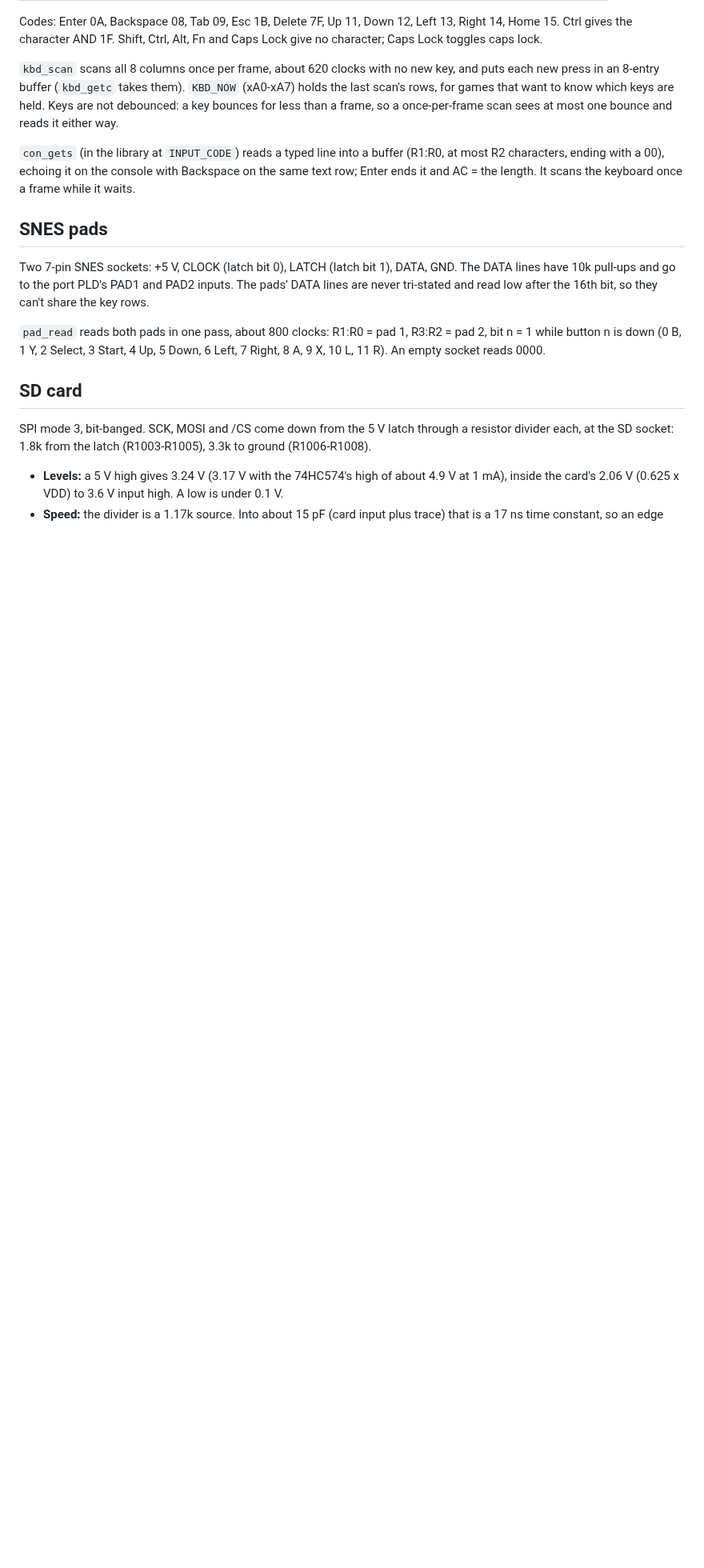
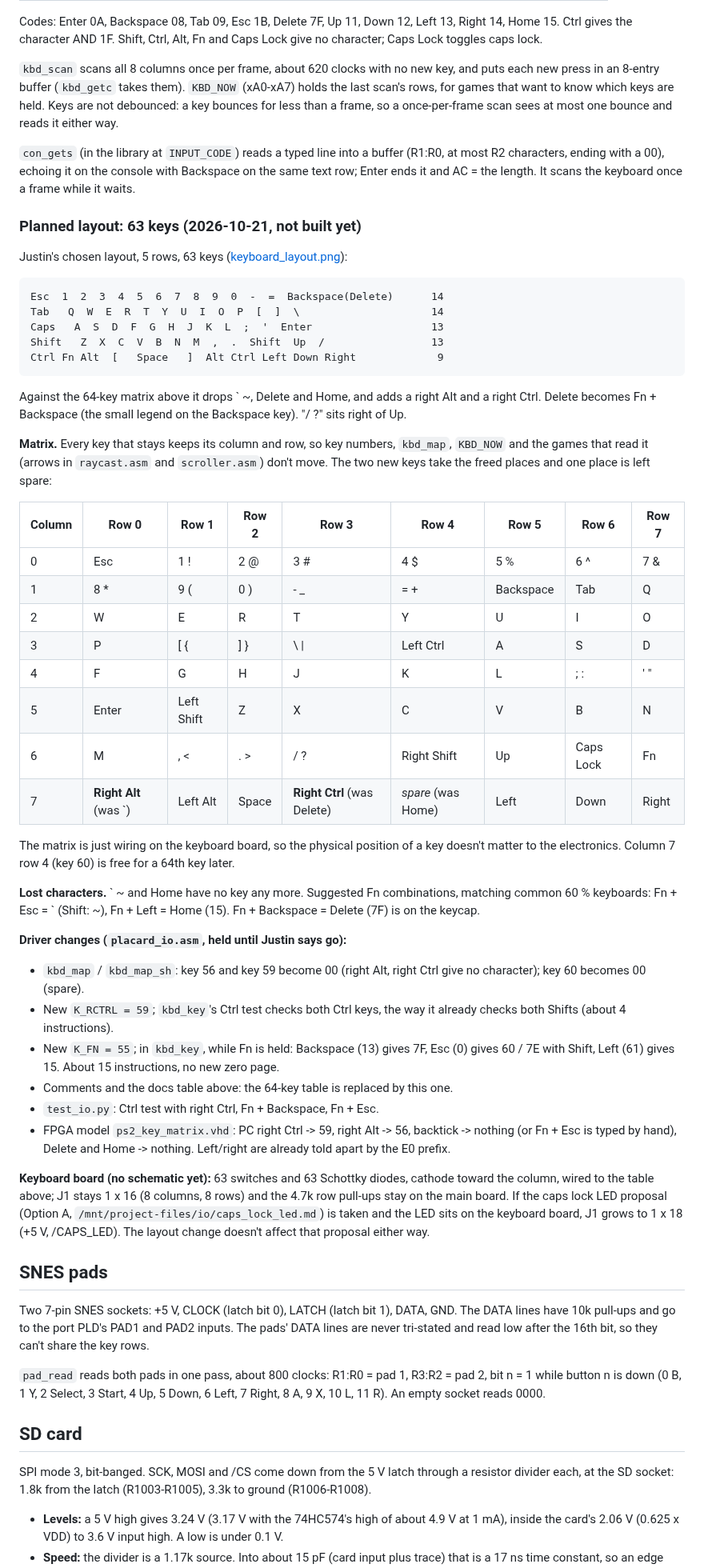
Before and after one commit to tocksin/placard, a Markdown page: docs/IO.md, the part around the change. Shown at 80% size. GitHub-like rendering; blank space fills up the shorter version.

Commit message:
IO.md: record the planned 63-key keyboard layout and its matrix
Co-Authored-By: Claude Opus 5.5 (1M context) <noreply@anthropic.com>
Claude-Session: https://claude.ai/code/session_01RmACANBz9vH4tGXSeZdY5H

```diff
--- a/docs/IO.md
+++ b/docs/IO.md
@@ -113,6 +113,68 @@ either way.
 most R2 characters, ending with a 00), echoing it on the console with
 Backspace on the same text row; Enter ends it and AC = the length.  It
 scans the keyboard once a frame while it waits.
+
+### Planned layout: 63 keys (2026-10-21, not built yet)
+
+Justin's chosen layout, 5 rows, 63 keys
+([keyboard_layout.png](keyboard_layout.png)):
+
+    Esc  1  2  3  4  5  6  7  8  9  0  -  =  Backspace(Delete)      14
+    Tab   Q  W  E  R  T  Y  U  I  O  P  [  ]  \                     14
+    Caps   A  S  D  F  G  H  J  K  L  ;  '  Enter                   13
+    Shift   Z  X  C  V  B  N  M  ,  .  Shift  Up  /                 13
+    Ctrl Fn Alt  [   Space   ]  Alt Ctrl Left Down Right             9
+
+Against the 64-key matrix above it drops \` ~, Delete and Home, and adds a
+right Alt and a right Ctrl.  Delete becomes Fn + Backspace (the small
+legend on the Backspace key).  "/ ?" sits right of Up.
+
+**Matrix.**  Every key that stays keeps its column and row, so key numbers,
+`kbd_map`, `KBD_NOW` and the games that read it (arrows in `raycast.asm`
+and `scroller.asm`) don't move.  The two new keys take the freed places
+and one place is left spare:
+
+| Column | Row 0 | Row 1 | Row 2 | Row 3 | Row 4 | Row 5 | Row 6 | Row 7 |
+|---|---|---|---|---|---|---|---|---|
+| 0 | Esc | 1 ! | 2 @ | 3 # | 4 $ | 5 % | 6 ^ | 7 & |
+| 1 | 8 * | 9 ( | 0 ) | - _ | = + | Backspace | Tab | Q |
+| 2 | W | E | R | T | Y | U | I | O |
+| 3 | P | [ { | ] } | \ \| | Left Ctrl | A | S | D |
+| 4 | F | G | H | J | K | L | ; : | ' " |
+| 5 | Enter | Left Shift | Z | X | C | V | B | N |
+| 6 | M | , < | . > | / ? | Right Shift | Up | Caps Lock | Fn |
+| 7 | **Right Alt** (was \`) | Left Alt | Space | **Right Ctrl** (was Delete) | *spare* (was Home) | Left | Down | Right |
+
+The matrix is just wiring on the keyboard board, so the physical position
+of a key doesn't matter to the electronics.  Column 7 row 4 (key 60) is
+free for a 64th key later.
+
+**Lost characters.**  \` ~ and Home have no key any more.  Suggested Fn
+combinations, matching common 60 % keyboards: Fn + Esc = \` (Shift: ~),
+Fn + Left = Home (15).  Fn + Backspace = Delete (7F) is on the keycap.
+
+**Driver changes (`placard_io.asm`, held until Justin says go):**
+- `kbd_map` / `kbd_map_sh`: key 56 and key 59 become 00 (right Alt, right
+  Ctrl give no character); key 60 becomes 00 (spare).
+- New `K_RCTRL = 59`; `kbd_key`'s Ctrl test checks both Ctrl keys, the way
+  it already checks both Shifts (about 4 instructions).
+- New `K_FN = 55`; in `kbd_key`, while Fn is held: Backspace (13) gives 7F,
+  Esc (0) gives 60 / 7E with Shift, Left (61) gives 15.  About 15
+  instructions, no new zero page.
+- Comments and the docs table above: the 64-key table is replaced by
+  this one.
+- `test_io.py`: Ctrl test with right Ctrl, Fn + Backspace, Fn + Esc.
+- FPGA model `ps2_key_matrix.vhd`: PC right Ctrl -> 59, right Alt -> 56,
+  backtick -> nothing (or Fn + Esc is typed by hand), Delete and Home ->
+  nothing.  Left/right are already told apart by the E0 prefix.
+
+**Keyboard board (no schematic yet):** 63 switches and 63 Schottky
+diodes, cathode toward the column, wired to the table above; J1
+stays 1 x 16 (8 columns, 8 rows) and the 4.7k row pull-ups stay on the
+main board.  If the caps lock LED proposal (Option A,
+`/mnt/project-files/io/caps_lock_led.md`) is taken and the LED sits on the
+keyboard board, J1 grows to 1 x 18 (+5 V, /CAPS_LED).  The layout change
+doesn't affect that proposal either way.
 
 ## SNES pads
 
```
Also changed, not shown: docs/keyboard_layout.png (added).
